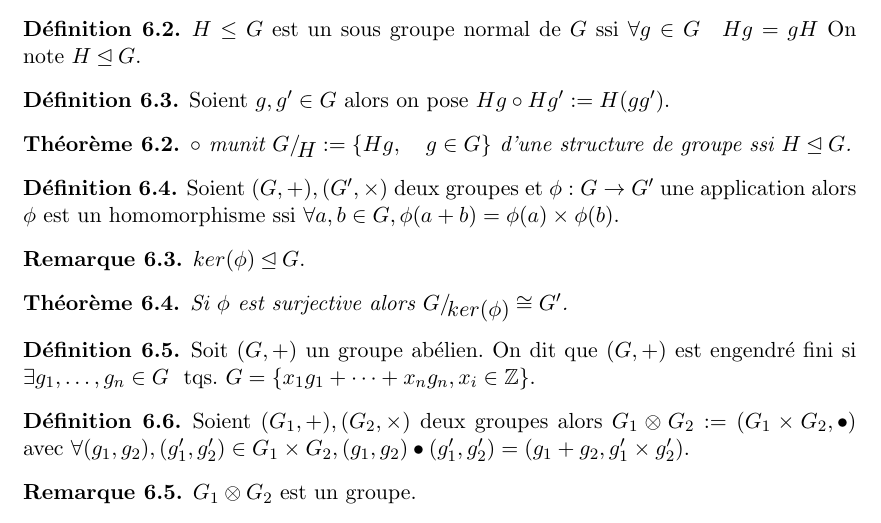
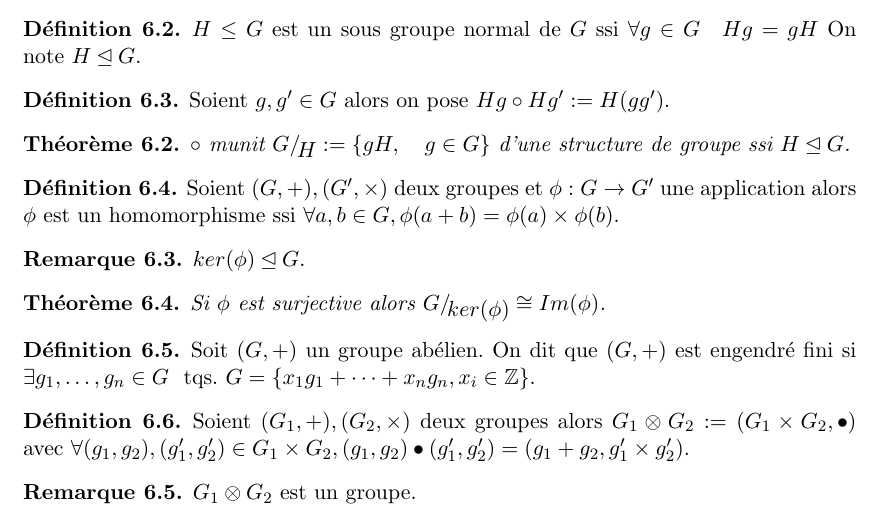
Before and after one commit to EisenIn/Algebre-Lineaire-2, a LaTeX book (notes.tex, which reads chapter05-groupes.tex): part of page 91 of 93, cut so that both start at the same text. Compiled offline with pdfLaTeX.

Commit message:
Update chapter05-groupes.tex

```diff
--- a/chapter05-groupes.tex
+++ b/chapter05-groupes.tex
@@ -25,7 +25,7 @@ Dans ce chapitre on s'intéresse à l'étude des groupes.
 
      \begin{theorem}
     \label{thr:28}
-    $\circ$  munit $G/\!\raisebox{-.65ex}{\ensuremath{{H}}}  := \left\{ Hg,\quad g\in G \right\}$ d'une structure de groupe ssi $H\unlhd G$.
+    $\circ$  munit $G/\!\raisebox{-.65ex}{\ensuremath{{H}}}  := \left\{ gH,\quad g\in G \right\}$ d'une structure de groupe ssi $H\unlhd G$.
     \end{theorem}
 
        \begin{definition}
@@ -40,7 +40,7 @@ Dans ce chapitre on s'intéresse à l'étude des groupes.
 
      \begin{theorem}
     \label{thr:28}
-    Si $\phi$ est surjective alors $G/\!\raisebox{-.65ex}{\ensuremath{{ker(\phi)}}} \cong G'$.
+    Si $\phi$ est surjective alors $G/\!\raisebox{-.65ex}{\ensuremath{{ker(\phi)}}} \cong Im(\phi)$.
      \end{theorem}
 
          \begin{definition}
```
